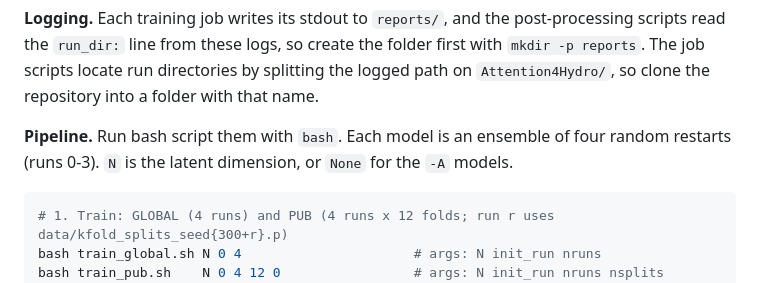
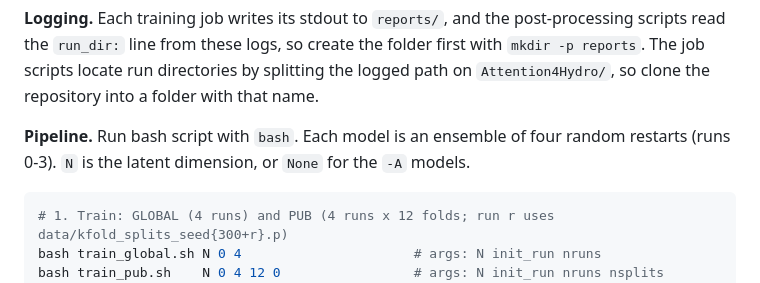
Before and after one commit to abassi98/EAEncoderLSTM, a Markdown page: README.md, the part around the change. Rendered like a GitHub page.

````diff
--- a/README.md
+++ b/README.md
@@ -67,7 +67,7 @@ Static attributes are already in `data/attributes.db`. The PUB fold files are in
 
 **Logging.** Each training job writes its stdout to `reports/`, and the post-processing scripts read the `run_dir:` line from these logs, so create the folder first with `mkdir -p reports`. The job scripts locate run directories by splitting the logged path on `Attention4Hydro/`, so clone the repository into a folder with that name.
 
-**Pipeline.** Run bash script them with `bash`. Each model is an ensemble of four random restarts (runs 0-3). `N` is the latent dimension, or `None` for the `-A` models.
+**Pipeline.** Run bash script with `bash`. Each model is an ensemble of four random restarts (runs 0-3). `N` is the latent dimension, or `None` for the `-A` models.
 
 ```sh
 # 1. Train: GLOBAL (4 runs) and PUB (4 runs x 12 folds; run r uses data/kfold_splits_seed{300+r}.p)
````
